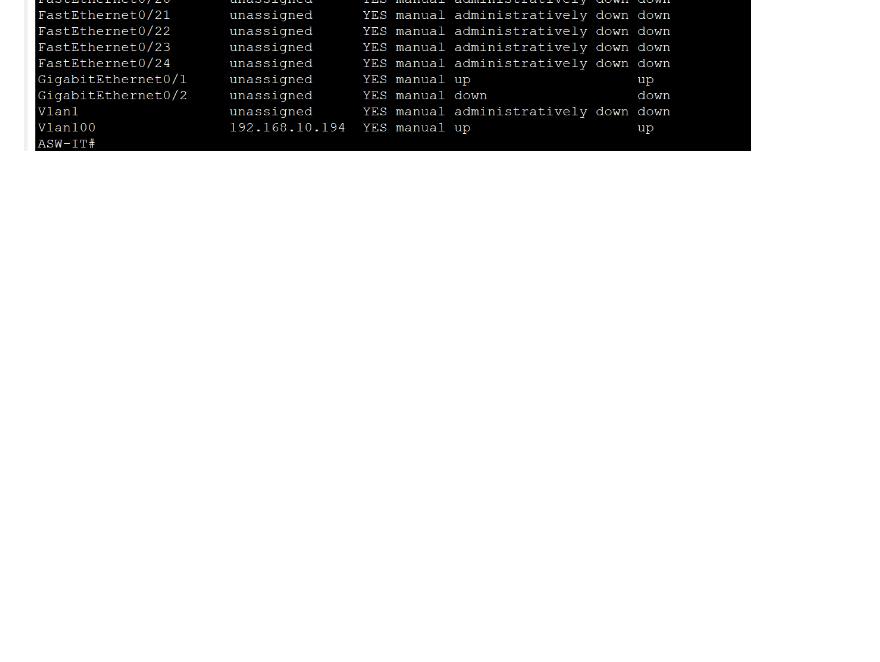
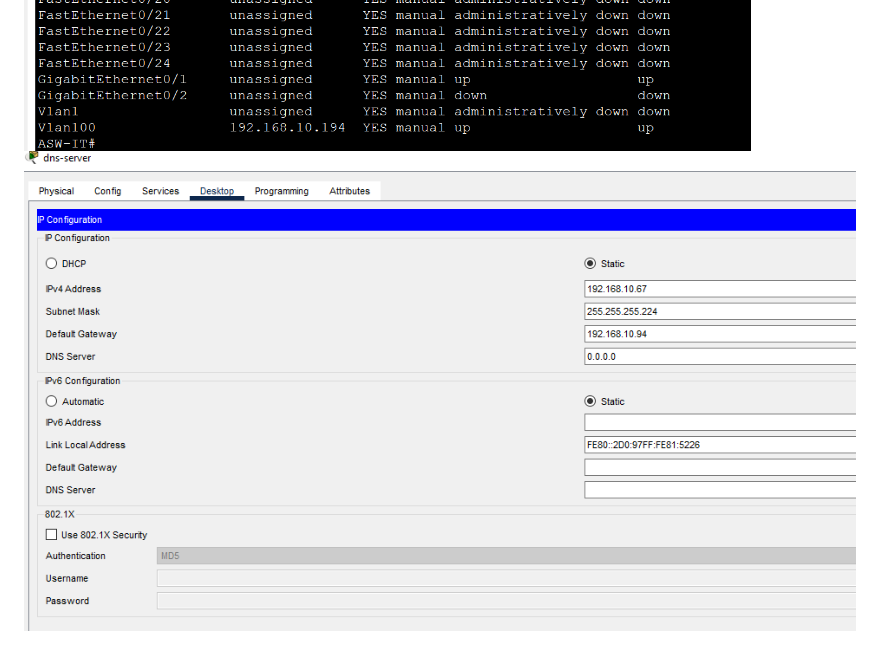
Before and after one commit to 1Feycode/Abyssinia-Enterprise-Network, a Markdown page: evidence/README.md, the part around the change. GitHub-like rendering; pictures changed too: evidence/image-11.png (added); blank space fills up the shorter version.

```diff
--- a/evidence/README.md
+++ b/evidence/README.md
@@ -11,3 +11,4 @@
 ![ping the outside router interface](image-8.png)
 ![show mac address table on ASW-IT](image-9.png)
 ![show switch interface port](image-10.png)
+![dns-server-ip-configuration](image-11.png)
```
